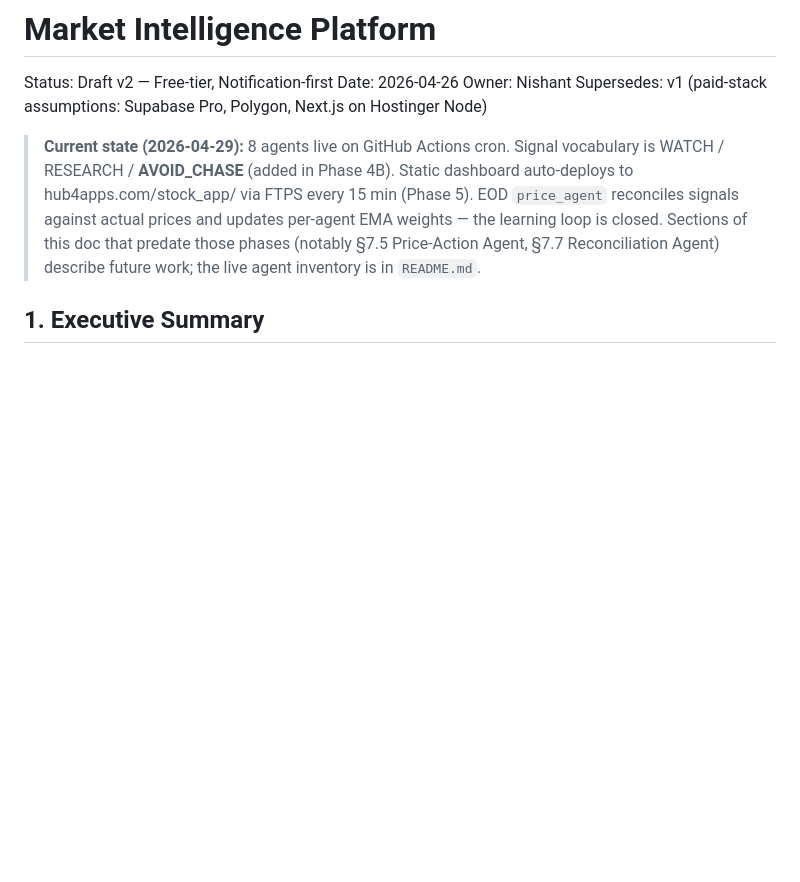
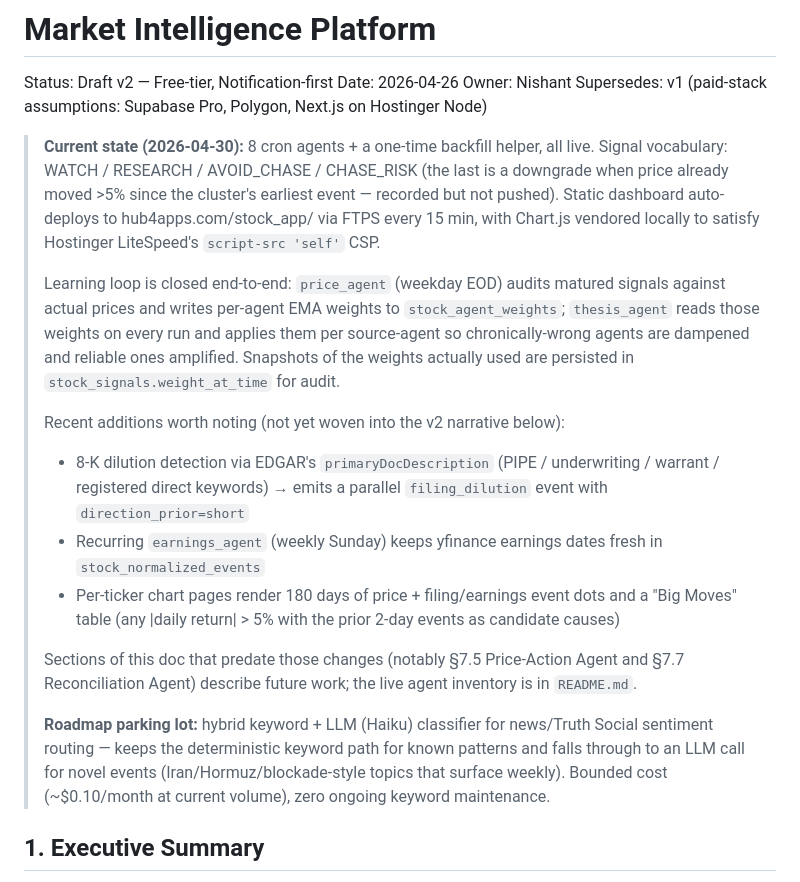
Before and after one commit to nishantgupta83/stock_app, a Markdown page: docs/market-intelligence-platform-design.md, the part around the change. Drawn GitHub-style; blank space fills up the shorter version.

```diff
--- a/docs/market-intelligence-platform-design.md
+++ b/docs/market-intelligence-platform-design.md
@@ -5,12 +5,34 @@ Date: 2026-04-26
 Owner: Nishant
 Supersedes: v1 (paid-stack assumptions: Supabase Pro, Polygon, Next.js on Hostinger Node)
 
-> **Current state (2026-04-29):** 8 agents live on GitHub Actions cron. Signal vocabulary is
-> WATCH / RESEARCH / **AVOID_CHASE** (added in Phase 4B). Static dashboard auto-deploys to
-> hub4apps.com/stock_app/ via FTPS every 15 min (Phase 5). EOD `price_agent` reconciles signals
-> against actual prices and updates per-agent EMA weights — the learning loop is closed.
-> Sections of this doc that predate those phases (notably §7.5 Price-Action Agent, §7.7
-> Reconciliation Agent) describe future work; the live agent inventory is in `README.md`.
+> **Current state (2026-04-30):** 8 cron agents + a one-time backfill helper, all live.
+> Signal vocabulary: WATCH / RESEARCH / AVOID_CHASE / CHASE_RISK (the last is a downgrade
+> when price already moved >5% since the cluster's earliest event — recorded but not pushed).
+> Static dashboard auto-deploys to hub4apps.com/stock_app/ via FTPS every 15 min, with
+> Chart.js vendored locally to satisfy Hostinger LiteSpeed's `script-src 'self'` CSP.
+>
+> Learning loop is closed end-to-end: `price_agent` (weekday EOD) audits matured signals
+> against actual prices and writes per-agent EMA weights to `stock_agent_weights`;
+> `thesis_agent` reads those weights on every run and applies them per source-agent so
+> chronically-wrong agents are dampened and reliable ones amplified. Snapshots of the
+> weights actually used are persisted in `stock_signals.weight_at_time` for audit.
+>
+> Recent additions worth noting (not yet woven into the v2 narrative below):
+> - 8-K dilution detection via EDGAR's `primaryDocDescription` (PIPE / underwriting /
+>   warrant / registered direct keywords) → emits a parallel `filing_dilution` event with
+>   `direction_prior=short`
+> - Recurring `earnings_agent` (weekly Sunday) keeps yfinance earnings dates fresh
+>   in `stock_normalized_events`
+> - Per-ticker chart pages render 180 days of price + filing/earnings event dots and a
+>   "Big Moves" table (any |daily return| > 5% with the prior 2-day events as candidate causes)
+>
+> Sections of this doc that predate those changes (notably §7.5 Price-Action Agent and
+> §7.7 Reconciliation Agent) describe future work; the live agent inventory is in `README.md`.
+>
+> **Roadmap parking lot:** hybrid keyword + LLM (Haiku) classifier for news/Truth Social
+> sentiment routing — keeps the deterministic keyword path for known patterns and falls
+> through to an LLM call for novel events (Iran/Hormuz/blockade-style topics that surface
+> weekly). Bounded cost (~$0.10/month at current volume), zero ongoing keyword maintenance.
 
 ## 1. Executive Summary
 
```
Also changed, not shown: README.md (+36 -9 lines).
